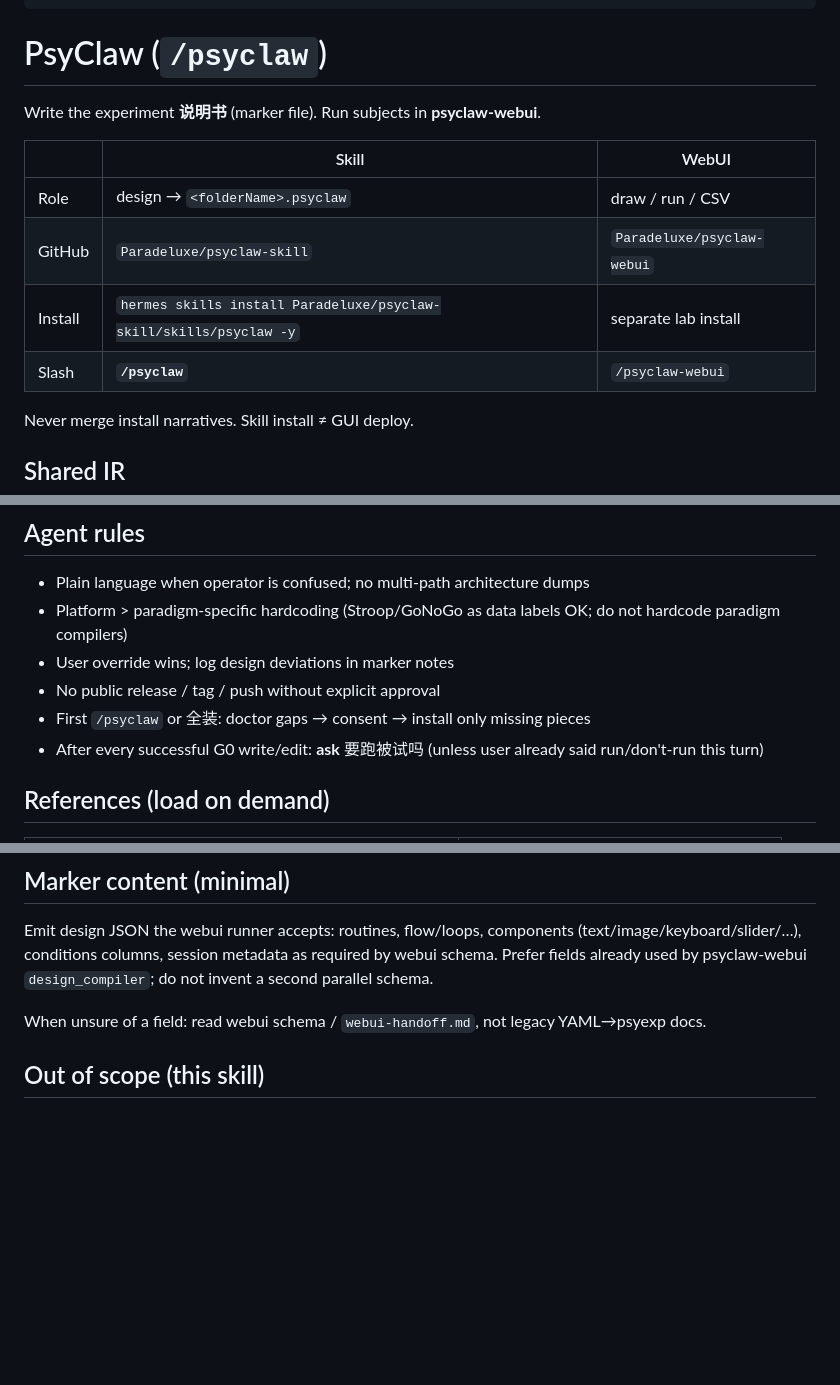
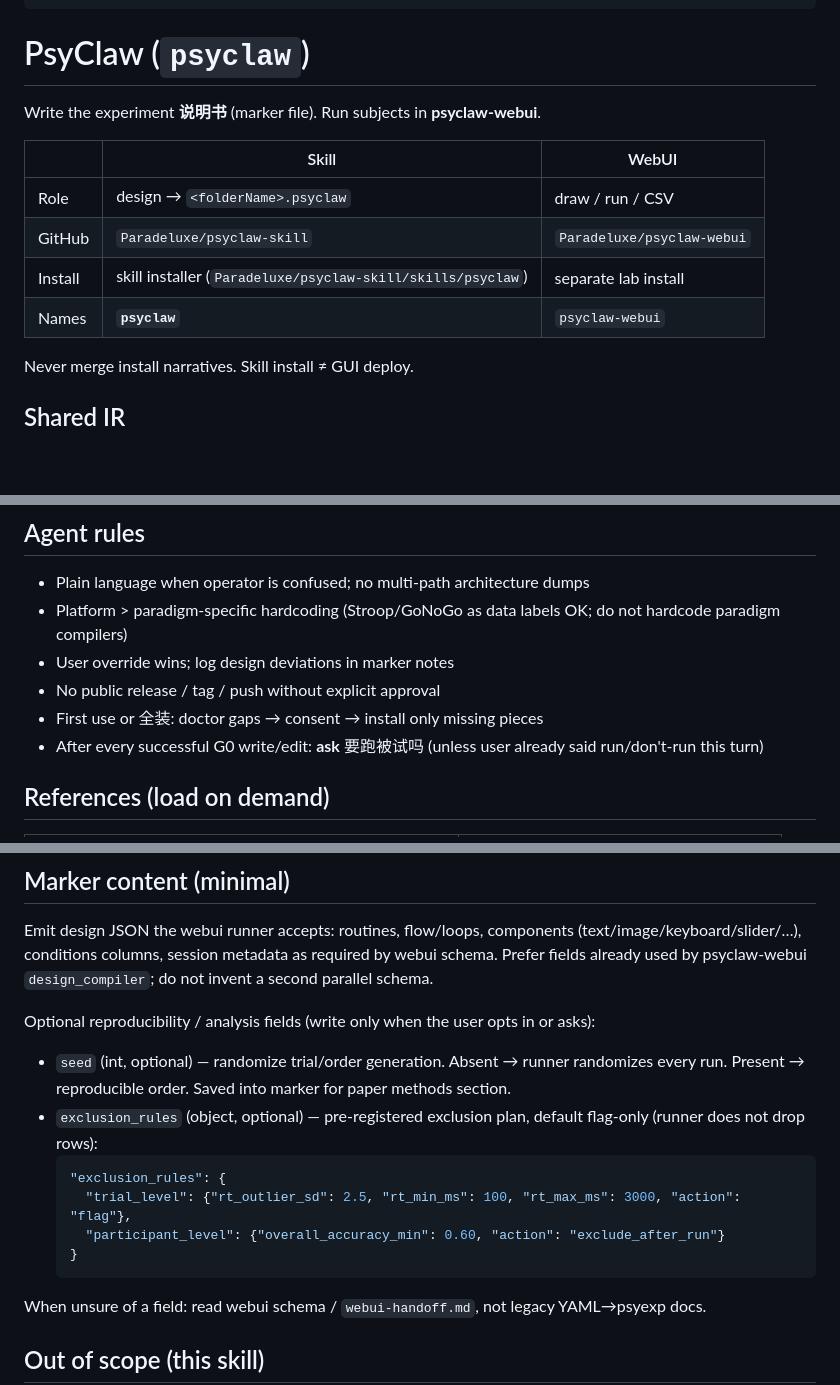
Before and after one commit to Paradeluxe/psyclaw-skill, a Markdown page: skills/psyclaw/SKILL.md, 3 parts joined by grey strips. GitHub-like rendering; blank space fills up the shorter version.

````diff
--- a/skills/psyclaw/SKILL.md
+++ b/skills/psyclaw/SKILL.md
@@ -14,7 +14,7 @@ tags: [psychology, psychopy, experiment-design, stimuli-generation, conversation
 related_skills: [browser-skill, psyclaw-webui]
 ---
 
-# PsyClaw (`/psyclaw`)
+# PsyClaw (`psyclaw`)
 
 Write the experiment **说明书** (marker file). Run subjects in **psyclaw-webui**.
 
@@ -22,8 +22,8 @@ Write the experiment **说明书** (marker file). Run subjects in **psyclaw-webu
 |---|--------|--------|
 | Role | design → `<folderName>.psyclaw` | draw / run / CSV |
 | GitHub | `Paradeluxe/psyclaw-skill` | `Paradeluxe/psyclaw-webui` |
-| Install | `hermes skills install Paradeluxe/psyclaw-skill/skills/psyclaw -y` | separate lab install |
-| Slash | **`/psyclaw`** | `/psyclaw-webui` |
+| Install | skill installer (`Paradeluxe/psyclaw-skill/skills/psyclaw`) | separate lab install |
+| Names | **`psyclaw`** | `psyclaw-webui` |
 
 Never merge install narratives. Skill install ≠ GUI deploy.
 
@@ -96,7 +96,7 @@ browser-skill = related only; do not silent-install or run browser every turn.
 - Platform > paradigm-specific hardcoding (Stroop/GoNoGo as data labels OK; do not hardcode paradigm compilers)
 - User override wins; log design deviations in marker notes
 - No public release / tag / push without explicit approval
-- First `/psyclaw` or 全装: doctor gaps → consent → install only missing pieces
+- First use or 全装: doctor gaps → consent → install only missing pieces
 - After every successful G0 write/edit: **ask** 要跑被试吗 (unless user already said run/don't-run this turn)
 
 ## References (load on demand)
@@ -114,6 +114,17 @@ browser-skill = related only; do not silent-install or run browser every turn.
 
 Emit design JSON the webui runner accepts: routines, flow/loops, components (text/image/keyboard/slider/…), conditions columns, session metadata as required by webui schema. Prefer fields already used by psyclaw-webui `design_compiler`; do not invent a second parallel schema.
 
+Optional reproducibility / analysis fields (write only when the user opts in or asks):
+
+- `seed` (int, optional) — randomize trial/order generation. Absent → runner randomizes every run. Present → reproducible order. Saved into marker for paper methods section.
+- `exclusion_rules` (object, optional) — pre-registered exclusion plan, default flag-only (runner does not drop rows):
+  ```json
+  "exclusion_rules": {
+    "trial_level": {"rt_outlier_sd": 2.5, "rt_min_ms": 100, "rt_max_ms": 3000, "action": "flag"},
+    "participant_level": {"overall_accuracy_min": 0.60, "action": "exclude_after_run"}
+  }
+  ```
+
 When unsure of a field: read webui schema / `webui-handoff.md`, not legacy YAML→psyexp docs.
 
 ## Out of scope (this skill)
````
Also changed, not shown: 1 other file.
